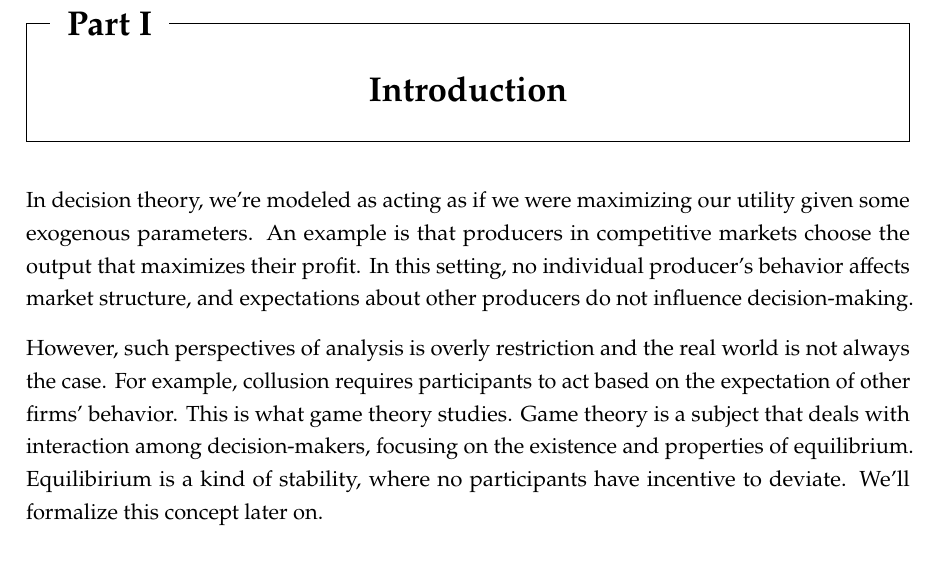
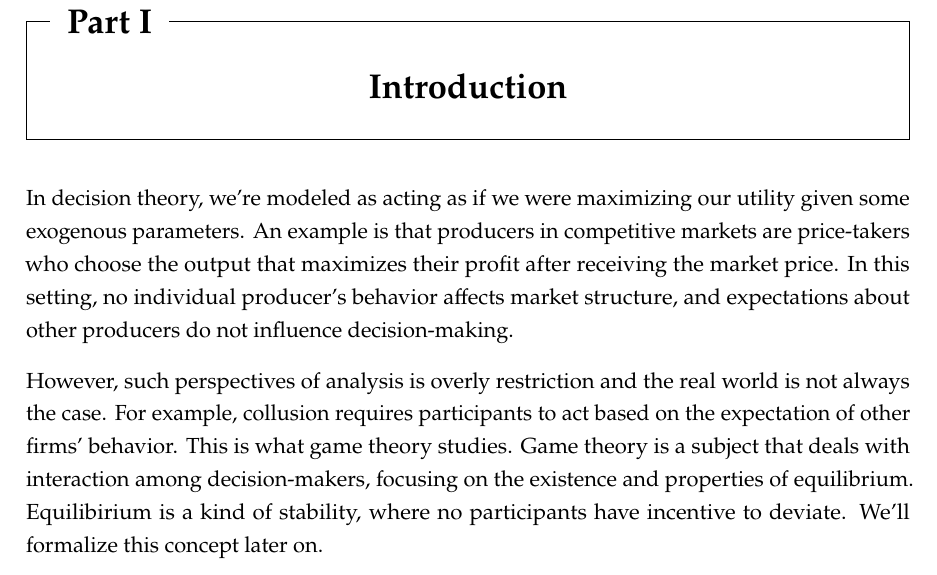
Before and after one commit to guo-zhenran/Game-Theory, a LaTeX document (Noncooperative-Game-Theory/Noncooperative-Game-Theory.tex, which reads Noncooperative-Game-Theory/MainMatter/Intro.tex): part of page 5 of 22, cut so that both start at the same text. Compiled offline with pdfLaTeX.

Commit message:
language

```diff
--- a/Noncooperative-Game-Theory/MainMatter/Intro.tex
+++ b/Noncooperative-Game-Theory/MainMatter/Intro.tex
@@ -1,5 +1,5 @@
 In decision theory, we're modeled as acting as if we were maximizing our utility given some exogenous parameters.
-An example is that producers in competitive markets choose the output that maximizes their profit. In this setting, no individual producer's behavior affects market structure, and expectations about other producers do not influence decision-making.
+An example is that producers in competitive markets are price-takers who choose the output that maximizes their profit after receiving the market price. In this setting, no individual producer's behavior affects market structure, and expectations about other producers do not influence decision-making.
 
 However, such perspectives of analysis is overly restriction and the real world is not always the case. For example, collusion requires
 participants to act based on the expectation of other firms' behavior. This is what game theory studies. Game theory is a subject
```
Also changed, not shown: 1 other file.
